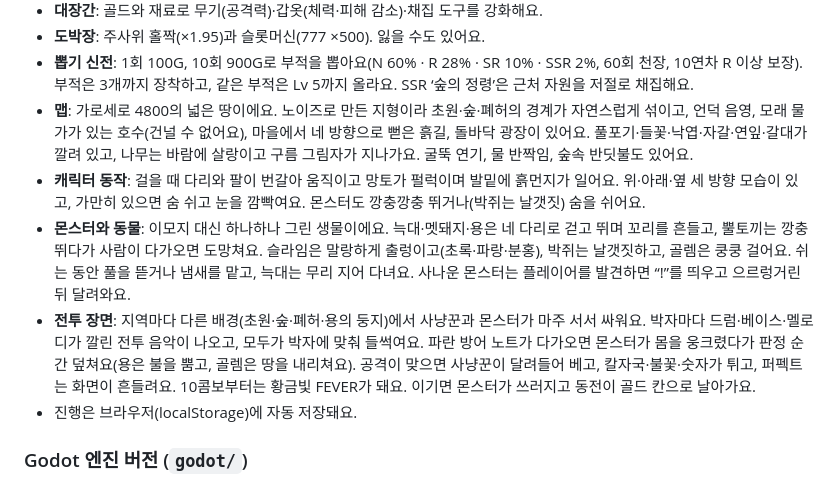
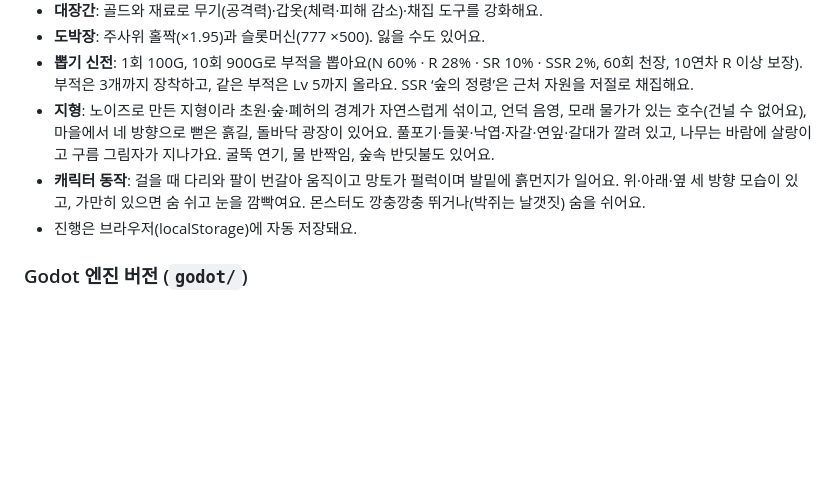
Before and after one commit to ingognhji3456-blip/-, a Markdown page: README.md, the part around the change. Rendered like a GitHub page; blank space fills up the shorter version.

Commit message:
README: drop stale 4800 map size and outdated battle notes
Co-Authored-By: Claude Opus 5.5 <noreply@anthropic.com>
Claude-Session: https://claude.ai/code/session_01LoGdYwTcN1cock6AHZSGCZ

```diff
--- a/README.md
+++ b/README.md
@@ -16,10 +16,8 @@
 - **대장간**: 골드와 재료로 무기(공격력)·갑옷(체력·피해 감소)·채집 도구를 강화해요.
 - **도박장**: 주사위 홀짝(×1.95)과 슬롯머신(777 ×500). 잃을 수도 있어요.
 - **뽑기 신전**: 1회 100G, 10회 900G로 부적을 뽑아요(N 60% · R 28% · SR 10% · SSR 2%, 60회 천장, 10연차 R 이상 보장). 부적은 3개까지 장착하고, 같은 부적은 Lv 5까지 올라요. SSR ‘숲의 정령’은 근처 자원을 저절로 채집해요.
-- **맵**: 가로세로 4800의 넓은 땅이에요. 노이즈로 만든 지형이라 초원·숲·폐허의 경계가 자연스럽게 섞이고, 언덕 음영, 모래 물가가 있는 호수(건널 수 없어요), 마을에서 네 방향으로 뻗은 흙길, 돌바닥 광장이 있어요. 풀포기·들꽃·낙엽·자갈·연잎·갈대가 깔려 있고, 나무는 바람에 살랑이고 구름 그림자가 지나가요. 굴뚝 연기, 물 반짝임, 숲속 반딧불도 있어요.
+- **지형**: 노이즈로 만든 지형이라 초원·숲·폐허의 경계가 자연스럽게 섞이고, 언덕 음영, 모래 물가가 있는 호수(건널 수 없어요), 마을에서 네 방향으로 뻗은 흙길, 돌바닥 광장이 있어요. 풀포기·들꽃·낙엽·자갈·연잎·갈대가 깔려 있고, 나무는 바람에 살랑이고 구름 그림자가 지나가요. 굴뚝 연기, 물 반짝임, 숲속 반딧불도 있어요.
 - **캐릭터 동작**: 걸을 때 다리와 팔이 번갈아 움직이고 망토가 펄럭이며 발밑에 흙먼지가 일어요. 위·아래·옆 세 방향 모습이 있고, 가만히 있으면 숨 쉬고 눈을 깜빡여요. 몬스터도 깡충깡충 뛰거나(박쥐는 날갯짓) 숨을 쉬어요.
-- **몬스터와 동물**: 이모지 대신 하나하나 그린 생물이에요. 늑대·멧돼지·용은 네 다리로 걷고 뛰며 꼬리를 흔들고, 뿔토끼는 깡충 뛰다가 사람이 다가오면 도망쳐요. 슬라임은 말랑하게 출렁이고(초록·파랑·분홍), 박쥐는 날갯짓하고, 골렘은 쿵쿵 걸어요. 쉬는 동안 풀을 뜯거나 냄새를 맡고, 늑대는 무리 지어 다녀요. 사나운 몬스터는 플레이어를 발견하면 “!”를 띄우고 으르렁거린 뒤 달려와요.
-- **전투 장면**: 지역마다 다른 배경(초원·숲·폐허·용의 둥지)에서 사냥꾼과 몬스터가 마주 서서 싸워요. 박자마다 드럼·베이스·멜로디가 깔린 전투 음악이 나오고, 모두가 박자에 맞춰 들썩여요. 파란 방어 노트가 다가오면 몬스터가 몸을 웅크렸다가 판정 순간 덮쳐요(용은 불을 뿜고, 골렘은 땅을 내리쳐요). 공격이 맞으면 사냥꾼이 달려들어 베고, 칼자국·불꽃·숫자가 튀고, 퍼펙트는 화면이 흔들려요. 10콤보부터는 황금빛 FEVER가 돼요. 이기면 몬스터가 쓰러지고 동전이 골드 칸으로 날아가요.
 - 진행은 브라우저(localStorage)에 자동 저장돼요.
 
 ### Godot 엔진 버전 (`godot/`)
```
